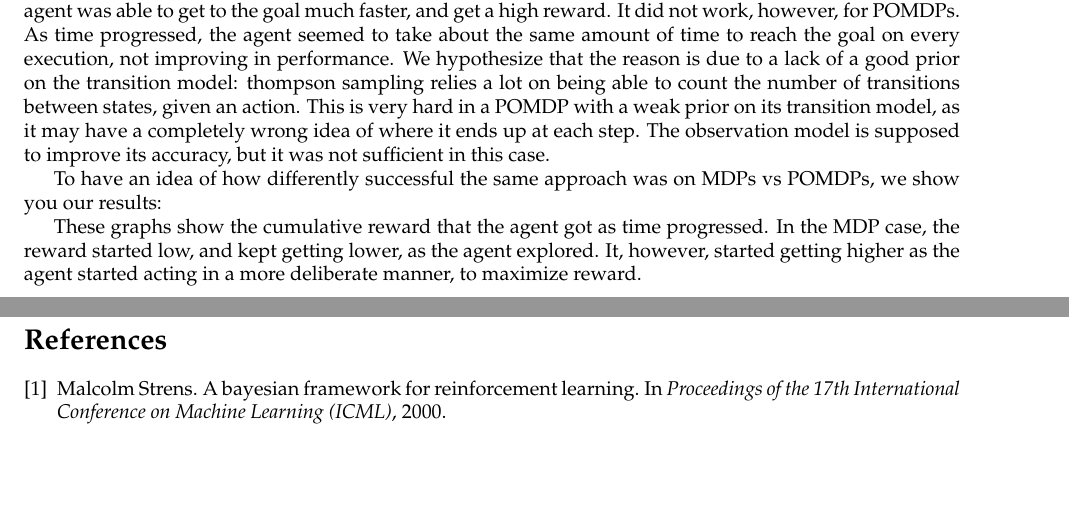
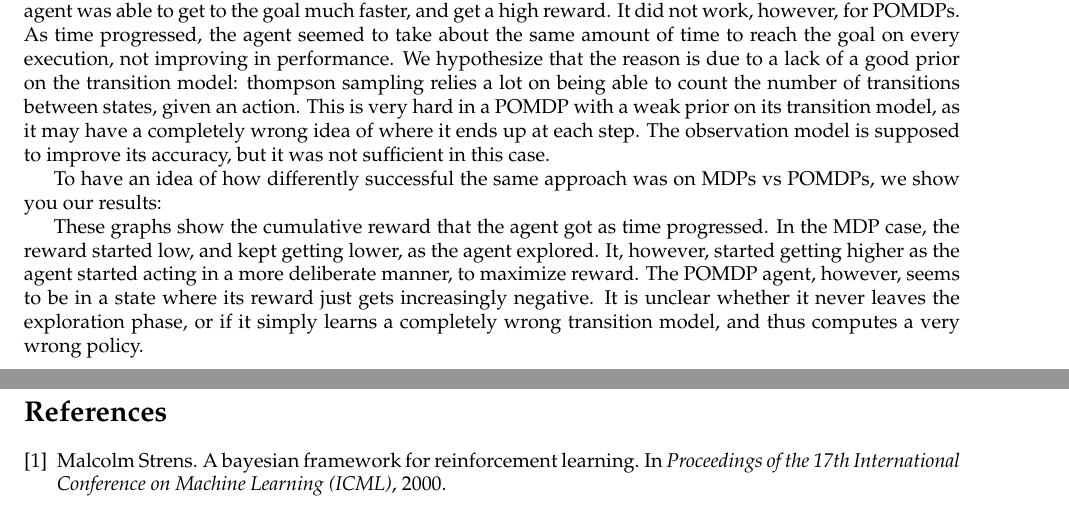
Before and after one commit to dustinvtran/bayesrl, a LaTeX document (reports/6_834j_ps03.tex): two parts of pages 1 and 2 of 2, joined at a grey line, cut so that both start at the same text, the shorter picture padded with empty space. Compiled offline with pdfLaTeX.

Commit message:
6_834j_ps03.tex

```diff
--- a/reports/6_834j_ps03.tex
+++ b/reports/6_834j_ps03.tex
@@ -83,7 +83,10 @@ POMDPs, we show you our results:
 These graphs show the cumulative reward that the agent got as time progressed.
 In the MDP case, the reward started low, and kept getting lower, as the agent
 explored. It, however, started getting higher as the agent started acting in a
-more deliberate manner, to maximize reward.
+more deliberate manner, to maximize reward. The POMDP agent, however, seems to
+be in a state where its reward just gets increasingly negative. It is unclear
+whether it never leaves the exploration phase, or if it simply learns a completely
+wrong transition model, and thus computes a very wrong policy.
 
 
 \bibliography{6_834j_ps03}
```
